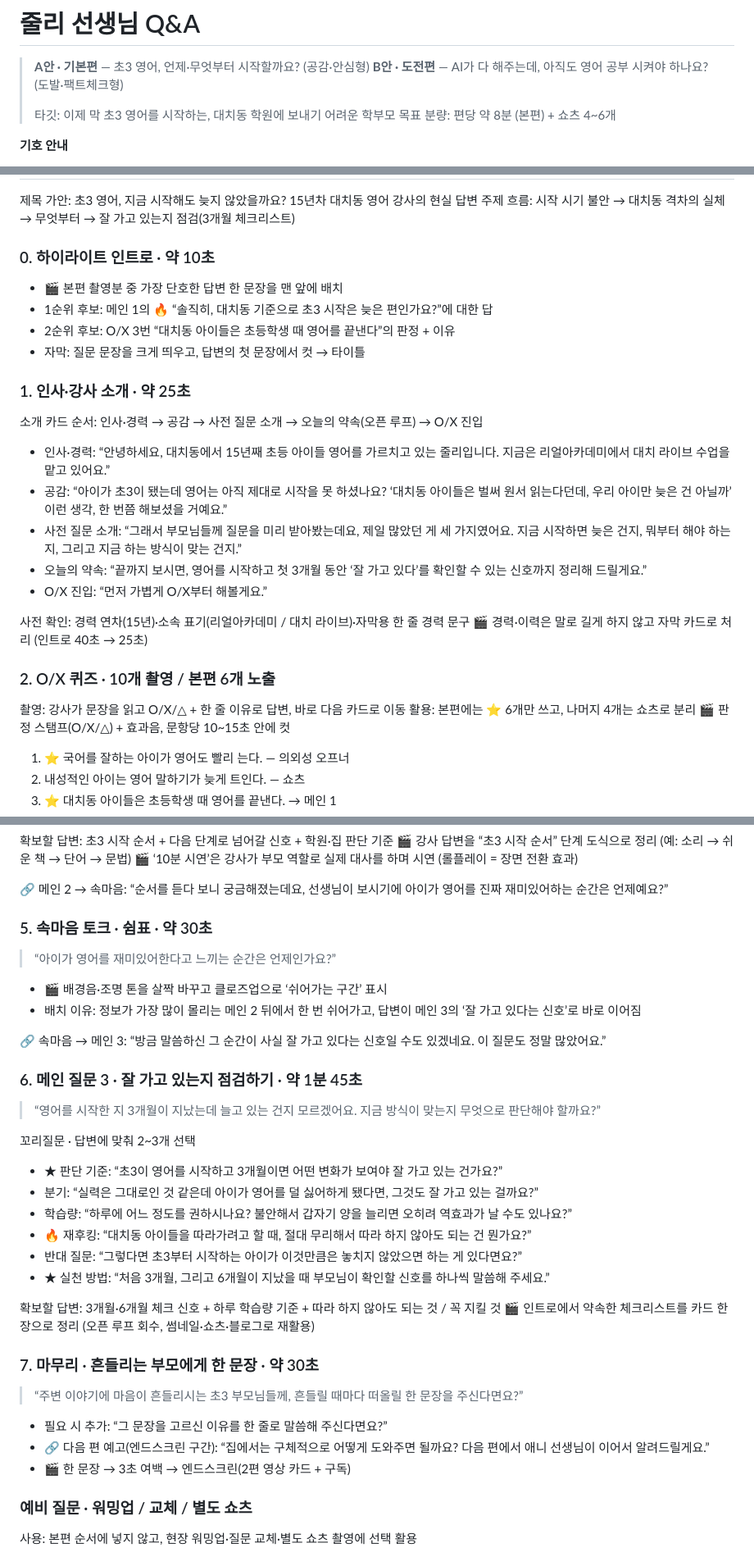
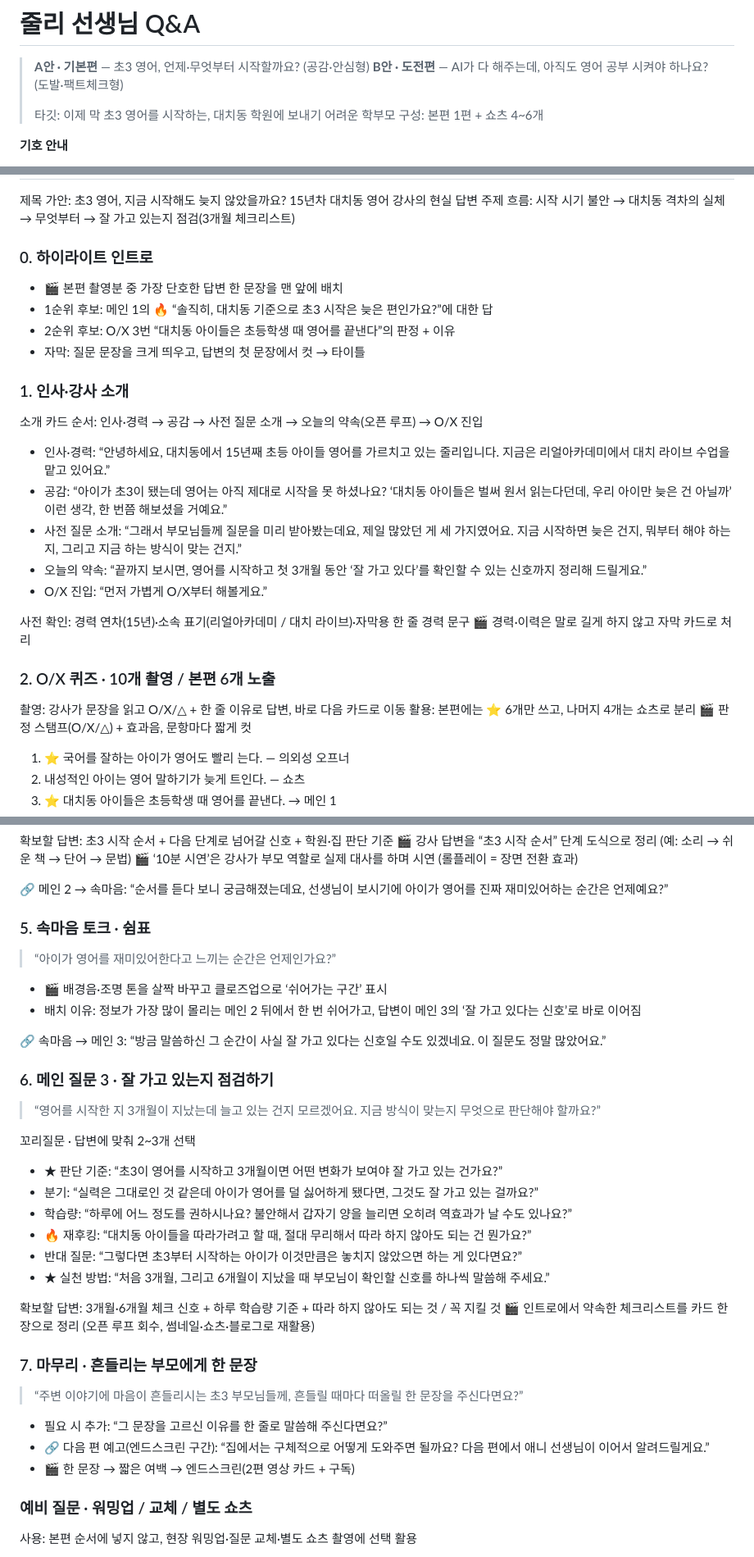
Before and after one commit to toonyoo2-spec/TEST, a Markdown page: output/선생님_QnA/01_줄리_선생님.md, 3 parts joined by grey strips. Shown at 82% size. Rendered like a GitHub page.

```diff
--- a/output/선생님_QnA/01_줄리_선생님.md
+++ b/output/선생님_QnA/01_줄리_선생님.md
@@ -4,7 +4,7 @@
 > **B안 · 도전편** — AI가 다 해주는데, 아직도 영어 공부 시켜야 하나요? (도발·팩트체크형)
 >
 > 타깃: 이제 막 초3 영어를 시작하는, 대치동 학원에 보내기 어려운 학부모
-> 목표 분량: 편당 약 8분 (본편) + 쇼츠 4~6개
+> 구성: 본편 1편 + 쇼츠 4~6개
 
 **기호 안내**
 - ⭐ 본편 노출 추천 (나머지는 쇼츠·예비)
@@ -20,14 +20,14 @@
 제목 가안: 초3 영어, 지금 시작해도 늦지 않았을까요? 15년차 대치동 영어 강사의 현실 답변
 주제 흐름: 시작 시기 불안 → 대치동 격차의 실체 → 무엇부터 → 잘 가고 있는지 점검(3개월 체크리스트)
 
-### 0. 하이라이트 인트로 · 약 10초
+### 0. 하이라이트 인트로
 
 - 🎬 본편 촬영분 중 가장 단호한 답변 한 문장을 맨 앞에 배치
 - 1순위 후보: 메인 1의 🔥 “솔직히, 대치동 기준으로 초3 시작은 늦은 편인가요?”에 대한 답
 - 2순위 후보: O/X 3번 “대치동 아이들은 초등학생 때 영어를 끝낸다”의 판정 + 이유
 - 자막: 질문 문장을 크게 띄우고, 답변의 첫 문장에서 컷 → 타이틀
 
-### 1. 인사·강사 소개 · 약 25초
+### 1. 인사·강사 소개
 
 소개 카드 순서: 인사·경력 → 공감 → 사전 질문 소개 → 오늘의 약속(오픈 루프) → O/X 진입
 
@@ -38,13 +38,13 @@
 - O/X 진입: “먼저 가볍게 O/X부터 해볼게요.”
 
 사전 확인: 경력 연차(15년)·소속 표기(리얼아카데미 / 대치 라이브)·자막용 한 줄 경력 문구
-🎬 경력·이력은 말로 길게 하지 않고 자막 카드로 처리 (인트로 40초 → 25초)
+🎬 경력·이력은 말로 길게 하지 않고 자막 카드로 처리
 
 ### 2. O/X 퀴즈 · 10개 촬영 / 본편 6개 노출
 
 촬영: 강사가 문장을 읽고 O/X/△ + 한 줄 이유로 답변, 바로 다음 카드로 이동
 활용: 본편에는 ⭐ 6개만 쓰고, 나머지 4개는 쇼츠로 분리
-🎬 판정 스탬프(O/X/△) + 효과음, 문항당 10~15초 안에 컷
+🎬 판정 스탬프(O/X/△) + 효과음, 문항마다 짧게 컷
 
 1. ⭐ 국어를 잘하는 아이가 영어도 빨리 는다. — 의외성 오프너
 2. 내성적인 아이는 영어 말하기가 늦게 트인다. — 쇼츠
@@ -99,7 +99,7 @@
 
 🔗 메인 2 → 속마음: “순서를 듣다 보니 궁금해졌는데요, 선생님이 보시기에 아이가 영어를 진짜 재미있어하는 순간은 언제예요?”
 
-### 5. 속마음 토크 · 쉼표 · 약 30초
+### 5. 속마음 토크 · 쉼표
 
 > “아이가 영어를 재미있어한다고 느끼는 순간은 언제인가요?”
 
@@ -108,7 +108,7 @@
 
 🔗 속마음 → 메인 3: “방금 말씀하신 그 순간이 사실 잘 가고 있다는 신호일 수도 있겠네요. 이 질문도 정말 많았어요.”
 
-### 6. 메인 질문 3 · 잘 가고 있는지 점검하기 · 약 1분 45초
+### 6. 메인 질문 3 · 잘 가고 있는지 점검하기
 
 > “영어를 시작한 지 3개월이 지났는데 늘고 있는 건지 모르겠어요. 지금 방식이 맞는지 무엇으로 판단해야 할까요?”
 
@@ -123,13 +123,13 @@
 확보할 답변: 3개월·6개월 체크 신호 + 하루 학습량 기준 + 따라 하지 않아도 되는 것 / 꼭 지킬 것
 🎬 인트로에서 약속한 체크리스트를 카드 한 장으로 정리 (오픈 루프 회수, 썸네일·쇼츠·블로그로 재활용)
 
-### 7. 마무리 · 흔들리는 부모에게 한 문장 · 약 30초
+### 7. 마무리 · 흔들리는 부모에게 한 문장
 
 > “주변 이야기에 마음이 흔들리시는 초3 부모님들께, 흔들릴 때마다 떠올릴 한 문장을 주신다면요?”
 
 - 필요 시 추가: “그 문장을 고르신 이유를 한 줄로 말씀해 주신다면요?”
 - 🔗 다음 편 예고(엔드스크린 구간): “집에서는 구체적으로 어떻게 도와주면 될까요? 다음 편에서 애니 선생님이 이어서 알려드릴게요.”
-- 🎬 한 문장 → 3초 여백 → 엔드스크린(2편 영상 카드 + 구독)
+- 🎬 한 문장 → 짧은 여백 → 엔드스크린(2편 영상 카드 + 구독)
 
 ### 예비 질문 · 워밍업 / 교체 / 별도 쇼츠
 
```
Also changed, not shown: other parts of output/선생님_QnA/01_줄리_선생님.md (+9 -9 lines), output/선생님_QnA/00_1차_보고서.md (+22 -38 lines), output/선생님_QnA/02_애니_선생님.md (+11 -11 lines).
